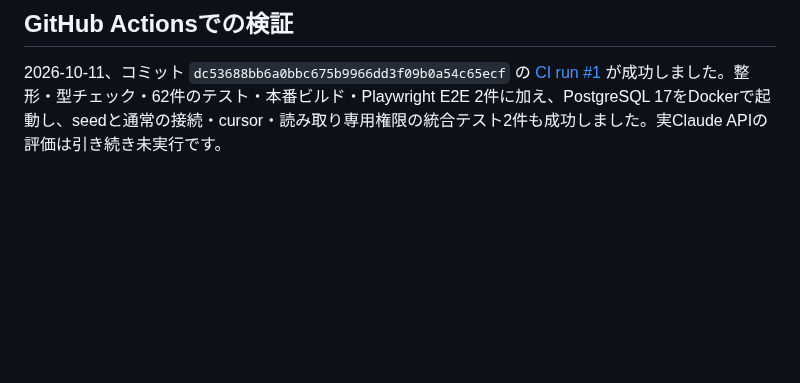
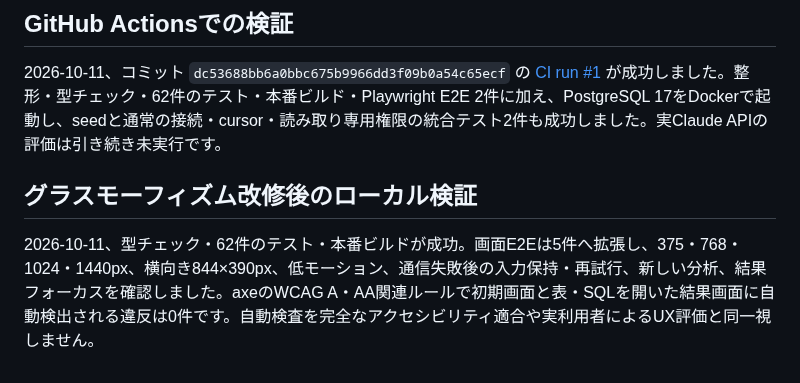
Before and after one commit to Ryou-Koshimizu/japanese-data-agent, a Markdown page: docs/verification.md, the part around the change. GitHub-like rendering; blank space fills up the shorter version.

```diff
--- a/docs/verification.md
+++ b/docs/verification.md
@@ -22,3 +22,7 @@ PGliteはWASM版PostgreSQLエンジンです。通常のPostgreSQLサーバー
 ## GitHub Actionsでの検証
 
 2026-10-11、コミット `dc53688bb6a0bbc675b9966dd3f09b0a54c65ecf` の [CI run #1](https://github.com/Ryou-Koshimizu/japanese-data-agent/actions/runs/38138636070) が成功しました。整形・型チェック・62件のテスト・本番ビルド・Playwright E2E 2件に加え、PostgreSQL 17をDockerで起動し、seedと通常の接続・cursor・読み取り専用権限の統合テスト2件も成功しました。実Claude APIの評価は引き続き未実行です。
+
+## グラスモーフィズム改修後のローカル検証
+
+2026-10-11、型チェック・62件のテスト・本番ビルドが成功。画面E2Eは5件へ拡張し、375・768・1024・1440px、横向き844×390px、低モーション、通信失敗後の入力保持・再試行、新しい分析、結果フォーカスを確認しました。axeのWCAG A・AA関連ルールで初期画面と表・SQLを開いた結果画面に自動検出される違反は0件です。自動検査を完全なアクセシビリティ適合や実利用者によるUX評価と同一視しません。
```
Also changed, not shown: README.md (+5 -1 lines), docs/design.md (added, +27 -0 lines), docs/assets/demo.gif, 7 other files.
